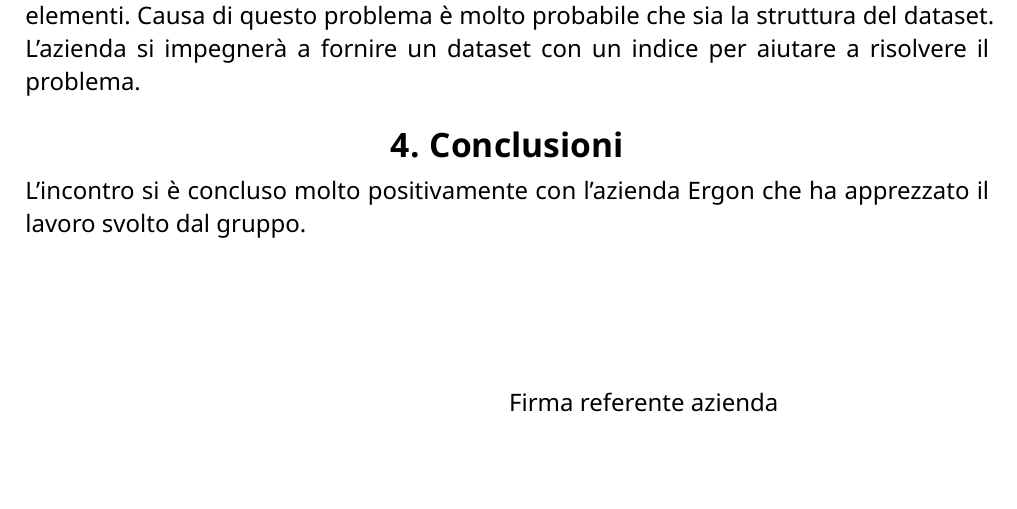
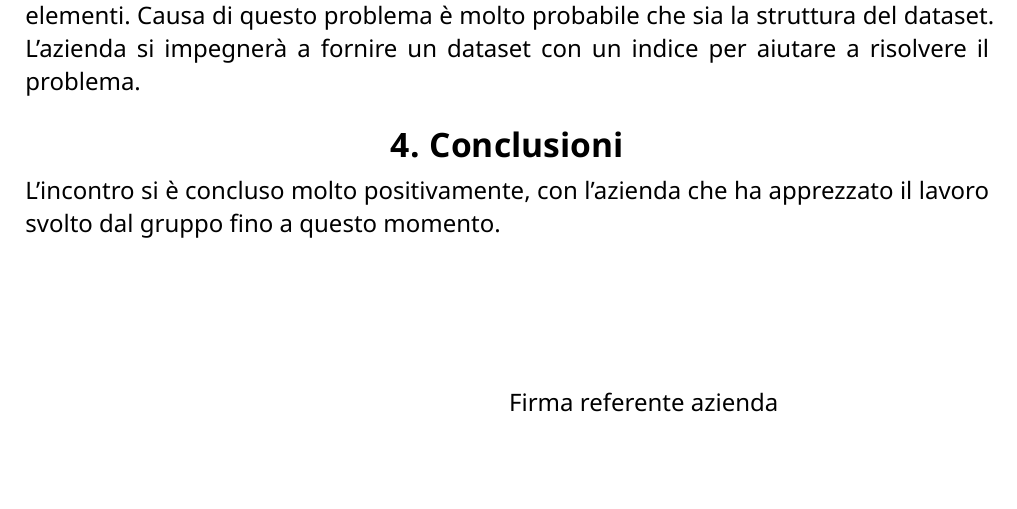
Before and after one commit to CodeHex16/documentazione, a Typst document (2 - RTB/verbali/esterni/source/2025-03-14_Incontro-presentazione-poc-Ergon.typ): part of page 3 of 3, cut so that both start at the same text. Compiled offline with Typst 0.15.

Commit message:
modifica esterno

```diff
--- a/2 - RTB/verbali/esterni/source/2025-03-14_Incontro-presentazione-poc-Ergon.typ
+++ b/2 - RTB/verbali/esterni/source/2025-03-14_Incontro-presentazione-poc-Ergon.typ
@@ -56,4 +56,5 @@ problema è molto probabile che sia la struttura del dataset. L'azienda si impeg
 per aiutare a risolvere il problema.
 
 = Conclusioni
-L'incontro si è concluso molto positivamente con l'azienda Ergon che ha apprezzato il lavoro svolto dal gruppo.
+L'incontro si è concluso molto positivamente, con l'azienda che ha apprezzato il lavoro svolto dal gruppo fino a questo
+momento.
```
